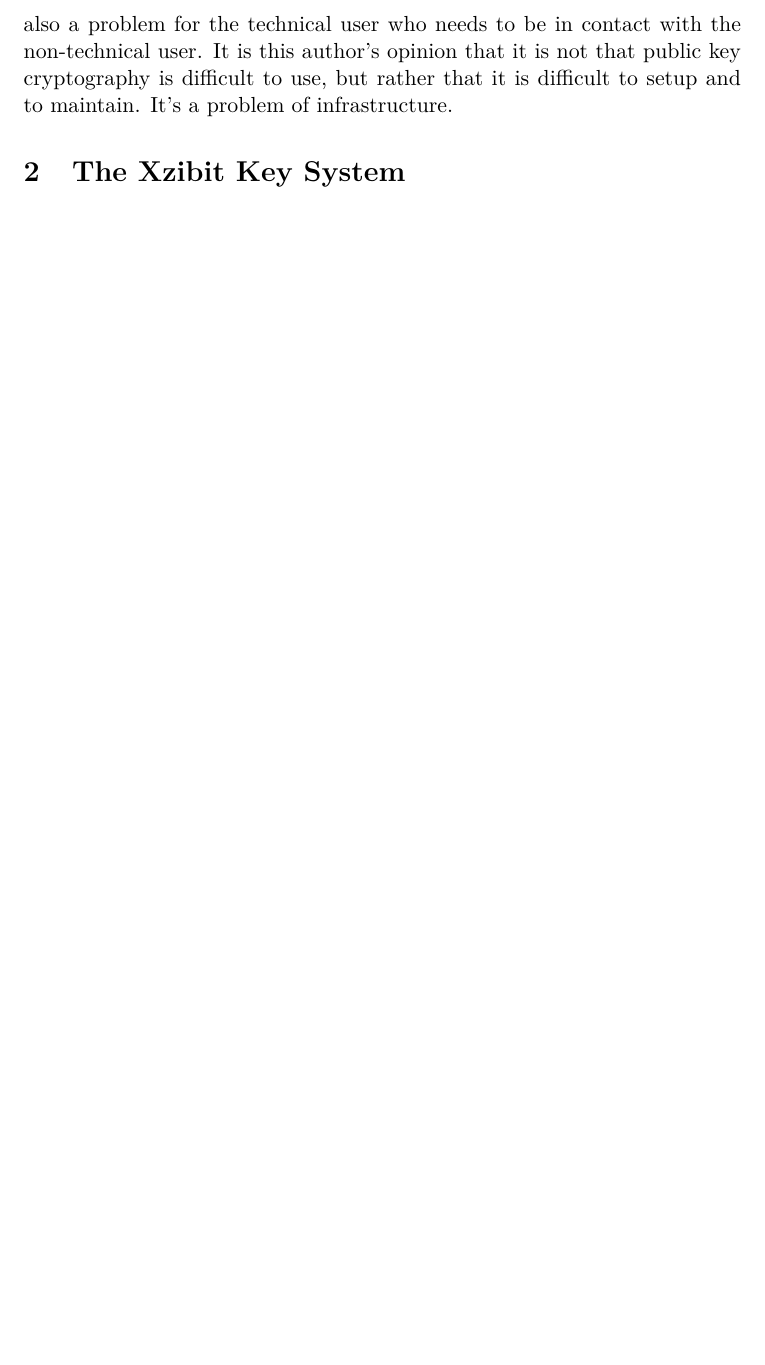
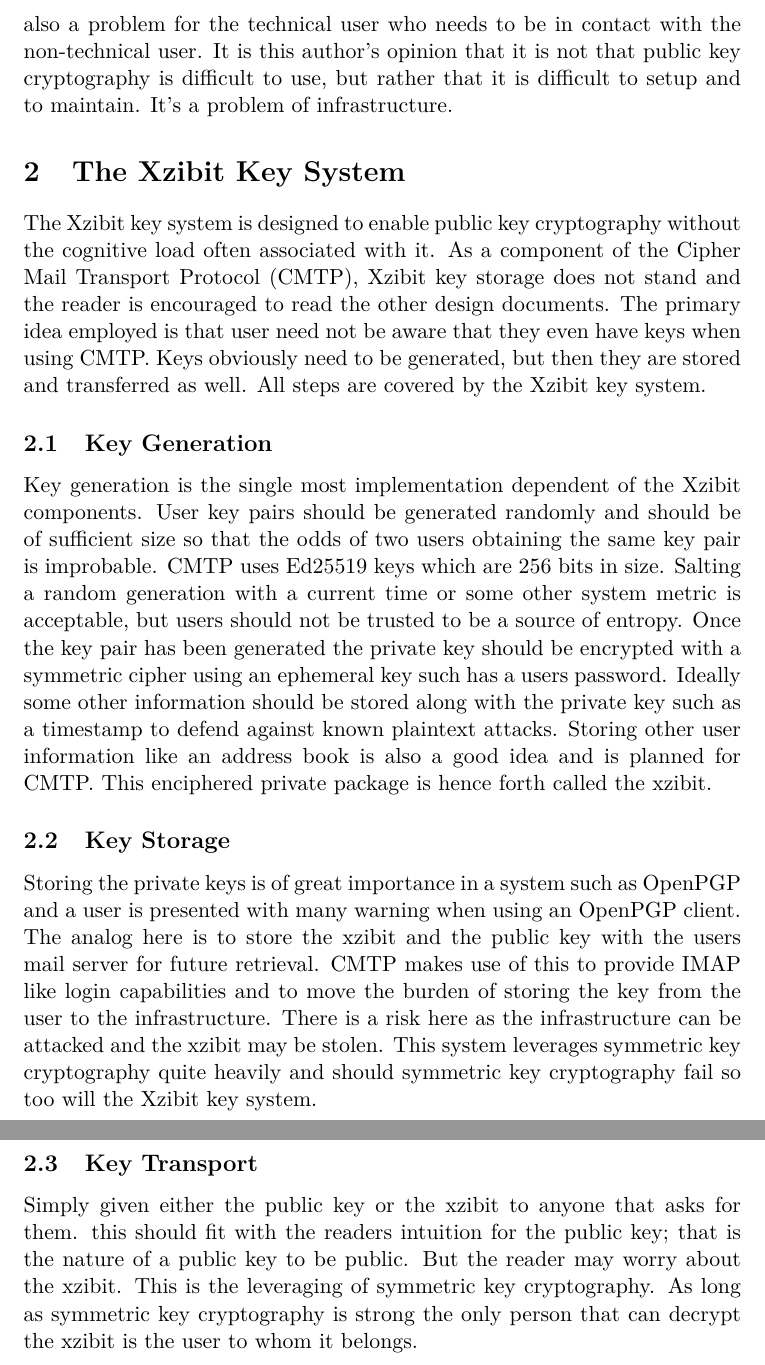
Before and after one commit to darakian/cmtp, a LaTeX document (docs/tex/keystorage.tex): part of page 2 of 2 before the commit and two parts of pages 2 and 3 of 3 after it, the two joined at a grey line, cut so that both start at the same text, the shorter picture padded with empty space. Compiled offline with pdfLaTeX.

Commit message:
First draft of keystorage doc

```diff
--- a/docs/tex/keystorage.tex
+++ b/docs/tex/keystorage.tex
@@ -16,4 +16,11 @@
 \subsection{The technically illiterate}
 The technical challenge of deploying OpenPGP has prevented the non-technical user from adopting it and has left us with (E)SMTP as the standard used by the majority of email users. This is a obviously a problem for the non-technical user as all of their traffic is in the clear, but it is also a problem for the technical user who needs to be in contact with the non-technical user. It is this author's opinion that it is not that public key cryptography is difficult to use, but rather that it is difficult to setup and to maintain. It's a problem of infrastructure.
 \section{The Xzibit Key System}
+The Xzibit key system is designed to enable public key cryptography without the cognitive load often associated with it. As a component of the Cipher Mail Transport Protocol (CMTP), Xzibit key storage does not stand and the reader is encouraged to read the other design documents. The primary idea employed is that user need not be aware that they even have keys when using CMTP. Keys obviously need to be generated, but then they are stored and transferred as well. All steps are covered by the Xzibit key system.
+\subsection{Key Generation}
+Key generation is the single most implementation dependent of the Xzibit components. User key pairs should be generated randomly and should be of sufficient size so that the odds of two users obtaining the same key pair is improbable. CMTP uses Ed25519 keys which are 256 bits in size. Salting a random generation with a current time or some other system metric is acceptable, but users should not be trusted to be a source of entropy. Once the key pair has been generated the private key should be encrypted with a symmetric cipher using an ephemeral key such has a users password. Ideally some other information should be stored along with the private key such as a timestamp to defend against known plaintext attacks. Storing other user information like an address book is also a good idea and is planned for CMTP. This enciphered private package is hence forth called the xzibit.
+\subsection{Key Storage}
+Storing the private keys is of great importance in a system such as OpenPGP and a user is presented with many warning when using an OpenPGP client. The analog here is to store the xzibit and the public key with the users mail server for future retrieval. CMTP makes use of this to provide IMAP like login capabilities and to move the burden of storing the key from the user to the infrastructure. There is a risk here as the infrastructure can be attacked and the xzibit may be stolen. This system leverages symmetric key cryptography quite heavily and should symmetric key cryptography fail so too will the Xzibit key system.
+\subsection{Key Transport}
+Simply given either the public key or the xzibit to anyone that asks for them. this should fit with the readers intuition for the public key; that is the nature of a public key to be public. But the reader may worry about the xzibit. This is the leveraging of symmetric key cryptography. As long as symmetric key cryptography is strong the only person that can decrypt the xzibit is the user to whom it belongs.
 \end{document}
```
Also changed, not shown: docs/keystorage.pdf (added).
